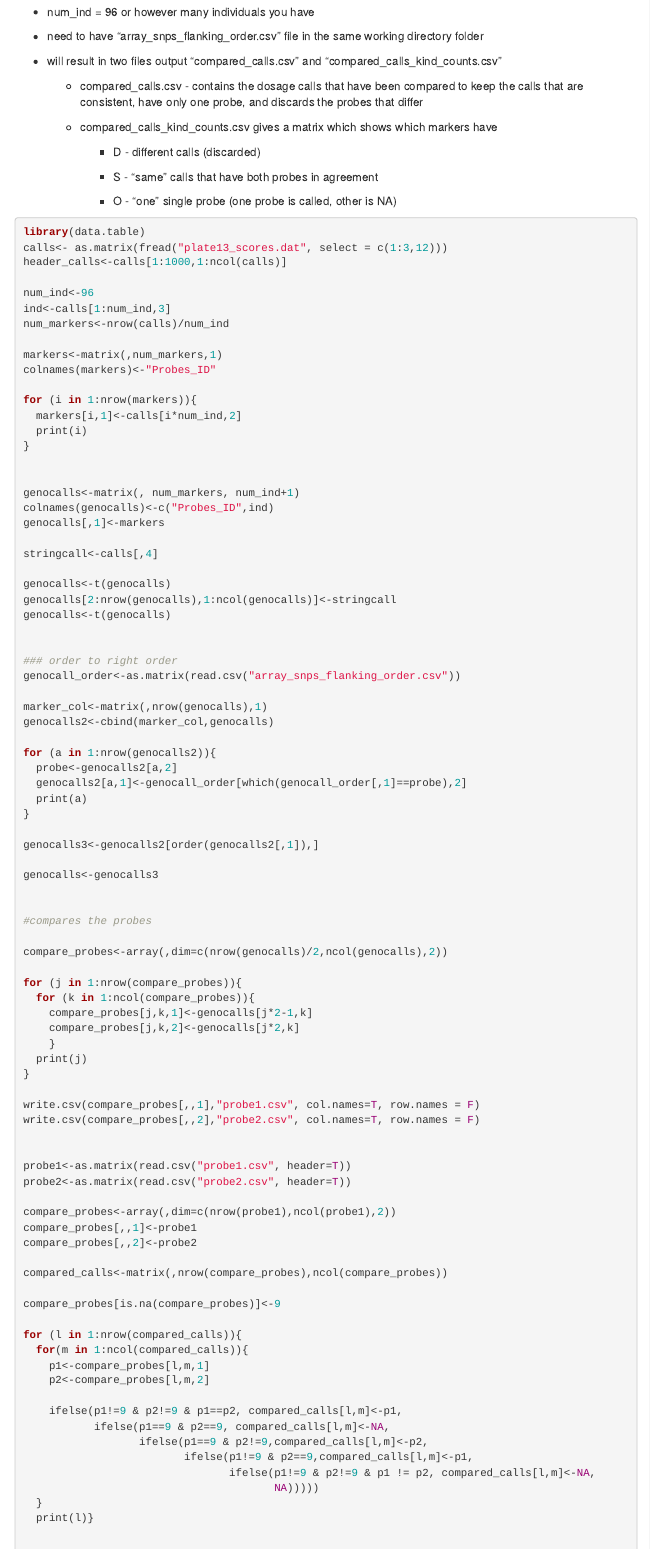
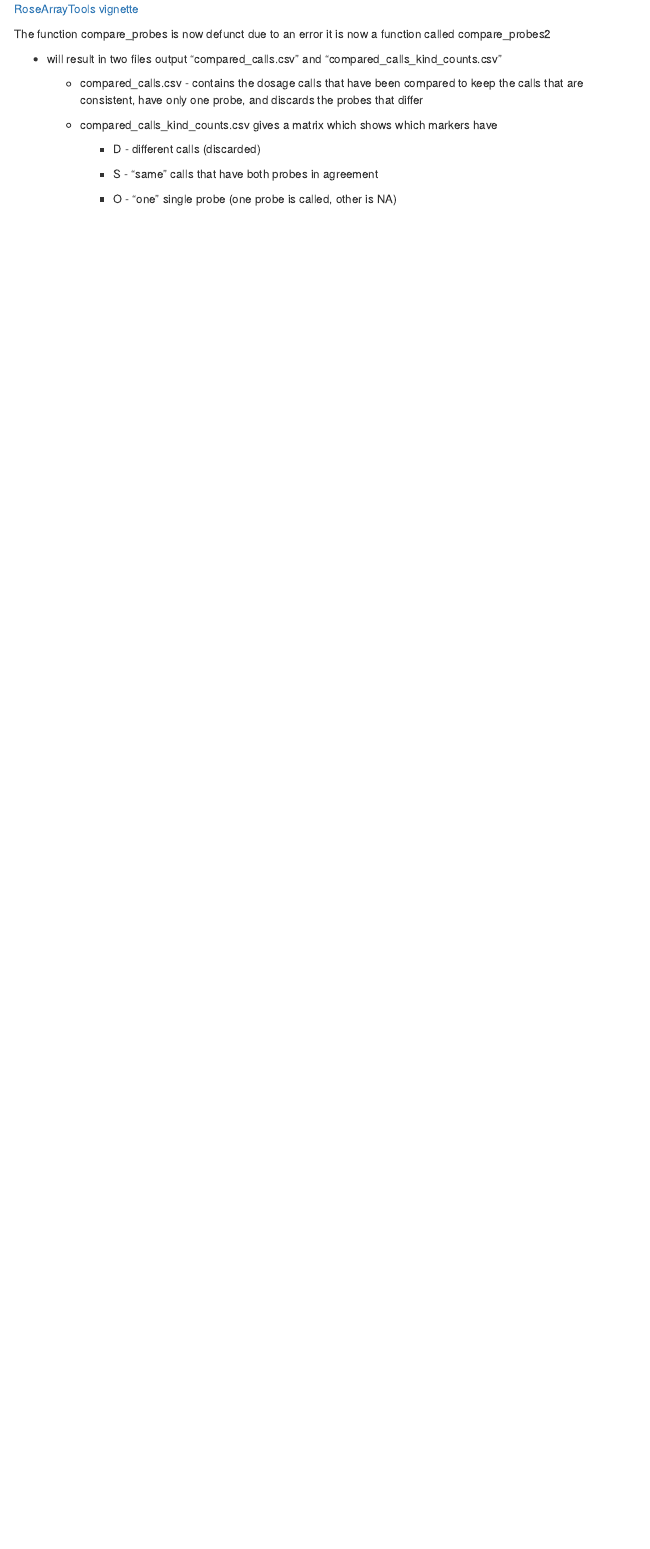
Before and after one commit to jeekinlau/unrelated_dosage_calling_example, an R Markdown document (docs/fitpoly_tutorial_example.Rmd): the page in a window 1100 px wide, from 1640 px down before the commit and from 1580 px down after it. Rendered offline with R 4.5, knitr and Pandoc, with nearby package versions; menus at the side of the page are left out; long lines of code are wrapped.

Commit message:
update compare_probes2

````diff
--- a/docs/fitpoly_tutorial_example.Rmd
+++ b/docs/fitpoly_tutorial_example.Rmd
@@ -89,11 +89,8 @@ saveMarkerModels(4, markers=NA, data=data1, diplo=NULL, select=TRUE,
 [This link takes you to github for the R-package RoseArrayTools](https://github.com/jeekinlau/RoseArrayTools)
 [RoseArrayTools vignette](https://jeekinlau.github.io/RoseArrayTools/RoseArrayTools_Vignette.html)
 
-Set following
+The function compare_probes is now defunct due to an error it is now a function called compare_probes2
 
--   num_ind = 96 or however many individuals you have
-
--   need to have "array_snps_flanking_order.csv" file in the same working directory folder
 
 -   will result in two files output "compared_calls.csv" and "compared_calls_kind_counts.csv"
 
@@ -106,90 +103,3 @@ Set following
         -   S - "same" calls that have both probes in agreement
 
         -   O - "one" single probe (one probe is called, other is NA)
-
-```{r message=FALSE, warning=FALSE, results='hide', eval=FALSE}
-library(data.table)
-calls<- as.matrix(fread("plate13_scores.dat", select = c(1:3,12)))
-header_calls<-calls[1:1000,1:ncol(calls)]
-
-num_ind<-96
-ind<-calls[1:num_ind,3]
-num_markers<-nrow(calls)/num_ind
-
-markers<-matrix(,num_markers,1)
-colnames(markers)<-"Probes_ID"
-
-for (i in 1:nrow(markers)){
-  markers[i,1]<-calls[i*num_ind,2]
-  print(i)
-}
-
-
-genocalls<-matrix(, num_markers, num_ind+1)
-colnames(genocalls)<-c("Probes_ID",ind)
-genocalls[,1]<-markers
-
-stringcall<-calls[,4]
-
-genocalls<-t(genocalls)
-genocalls[2:nrow(genocalls),1:ncol(genocalls)]<-stringcall
-genocalls<-t(genocalls)
-
-
-### order to right order
-genocall_order<-as.matrix(read.csv("array_snps_flanking_order.csv"))
-
-marker_col<-matrix(,nrow(genocalls),1)
-genocalls2<-cbind(marker_col,genocalls)
-
-for (a in 1:nrow(genocalls2)){
-  probe<-genocalls2[a,2]
-  genocalls2[a,1]<-genocall_order[which(genocall_order[,1]==probe),2]
-  print(a)
-}
-
-genocalls3<-genocalls2[order(genocalls2[,1]),]
-
-genocalls<-genocalls3
-
-
-#compares the probes
-
-compare_probes<-array(,dim=c(nrow(genocalls)/2,ncol(genocalls),2))
-
-for (j in 1:nrow(compare_probes)){
-  for (k in 1:ncol(compare_probes)){
-    compare_probes[j,k,1]<-genocalls[j*2-1,k]
-    compare_probes[j,k,2]<-genocalls[j*2,k]
-    }
-  print(j)
-}
-
-write.csv(compare_probes[,,1],"probe1.csv", col.names=T, row.names = F)
-write.csv(compare_probes[,,2],"probe2.csv", col.names=T, row.names = F)
-
-
-probe1<-as.matrix(read.csv("probe1.csv", header=T))
-probe2<-as.matrix(read.csv("probe2.csv", header=T))
-
-compare_probes<-array(,dim=c(nrow(probe1),ncol(probe1),2))
-compare_probes[,,1]<-probe1
-compare_probes[,,2]<-probe2
-
-compared_calls<-matrix(,nrow(compare_probes),ncol(compare_probes))
-
-compare_probes[is.na(compare_probes)]<-9
-
-for (l in 1:nrow(compared_calls)){
-  for(m in 1:ncol(compared_calls)){
-    p1<-compare_probes[l,m,1]
-    p2<-compare_probes[l,m,2]
-
-    ifelse(p1!=9 & p2!=9 & p1==p2, compared_calls[l,m]<-p1,
-           ifelse(p1==9 & p2==9, compared_calls[l,m]<-NA,
-                  ifelse(p1==9 & p2!=9,compared_calls[l,m]<-p2,
-                         ifelse(p1!=9 & p2==9,compared_calls[l,m]<-p1,
-                                ifelse(p1!=9 & p2!=9 & p1 != p2, compared_calls[l,m]<-NA,
-                                       NA)))))
-  }
-  print(l)}
````
Also changed, not shown: docs/fitpoly_tutorial_example.Rmd (41 more changed lines), 1 other file.
